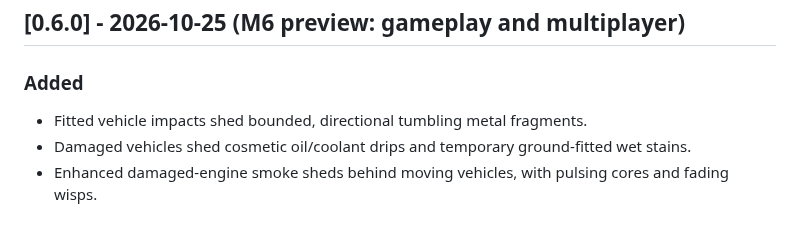
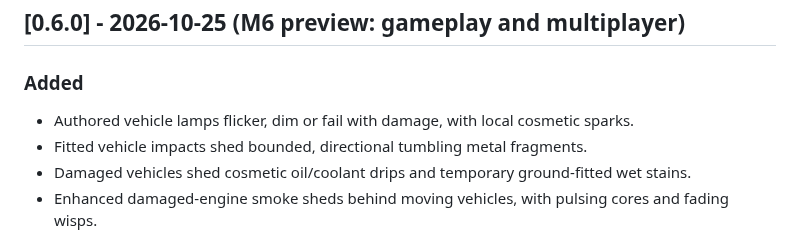
Before and after one commit to thisisforfreeAI/26.2-port-of-mcheli-cm, a Markdown page: CHANGELOG.md, the part around the change. Drawn GitHub-style.

```diff
--- a/CHANGELOG.md
+++ b/CHANGELOG.md
@@ -13,6 +13,7 @@ listed in [KNOWN_ISSUES.md](KNOWN_ISSUES.md).
 ## [0.6.0] - 2026-10-25 (M6 preview: gameplay and multiplayer)
 
 ### Added
+- Authored vehicle lamps flicker, dim or fail with damage, with local cosmetic sparks.
 - Fitted vehicle impacts shed bounded, directional tumbling metal fragments.
 - Damaged vehicles shed cosmetic oil/coolant drips and temporary ground-fitted wet stains.
 - Enhanced damaged-engine smoke sheds behind moving vehicles, with pulsing cores and fading wisps.
```
Also changed, not shown: docs/M8_DESTRUCTION_EFFECTS.md (+11 -1 lines), docs/screens/m8-destruction-04-damaged-lights.png (added), 10 other files.
